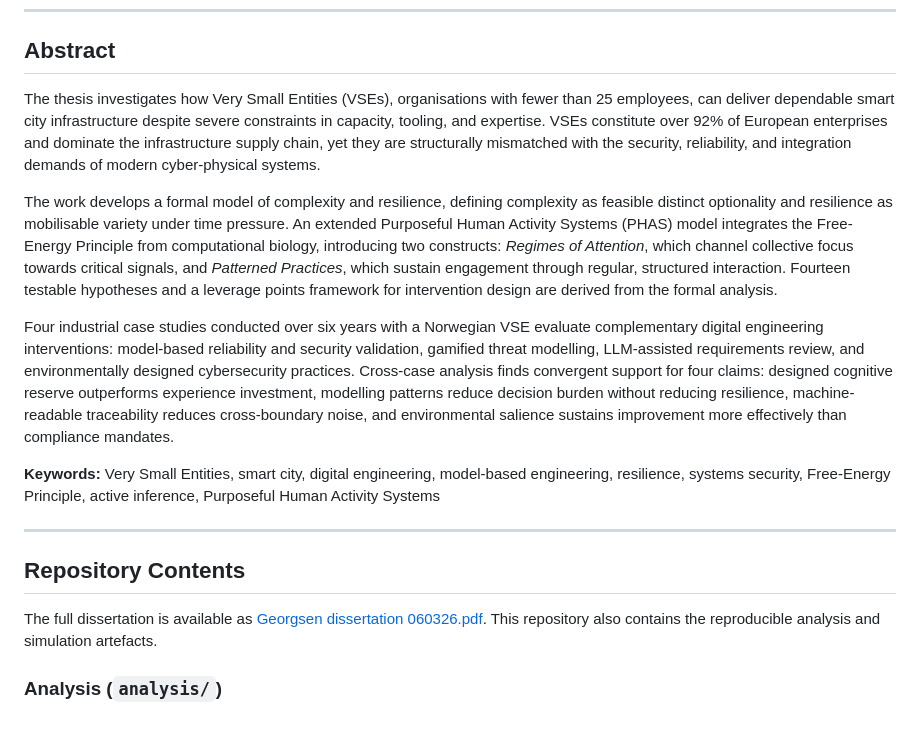
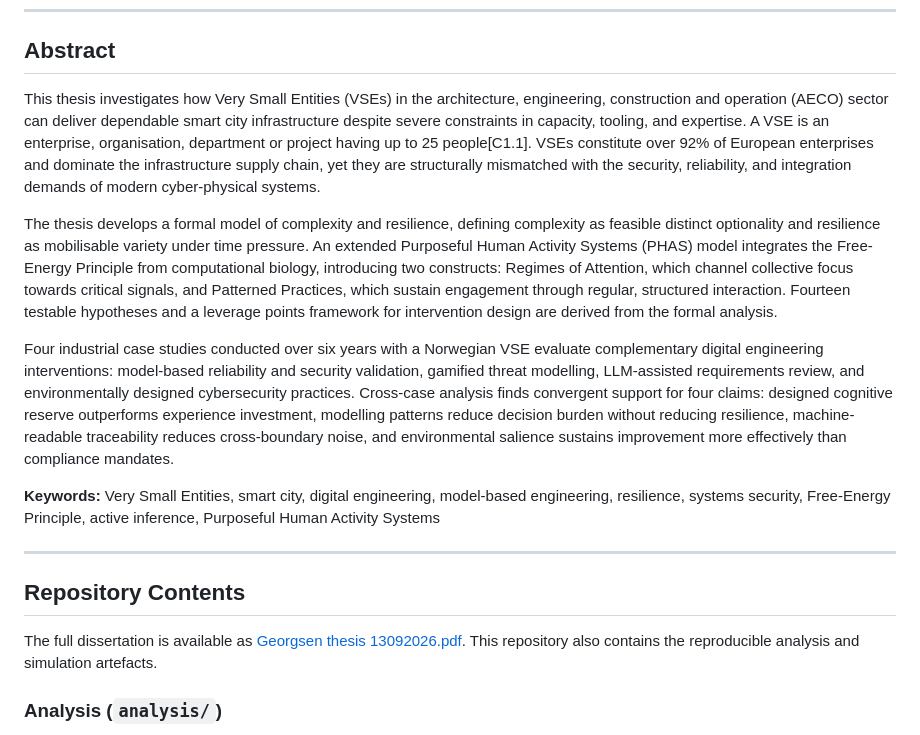
Before and after one commit to Roarge/phd-dependable-smartcity, a Markdown page: README.md, the part around the change. GitHub-like rendering.

```diff
--- a/README.md
+++ b/README.md
@@ -8,9 +8,9 @@ Doctoral thesis | Roar Elias Georgsen | University of South-Eastern Norway (USN)
 
 ## Abstract
 
-The thesis investigates how Very Small Entities (VSEs), organisations with fewer than 25 employees, can deliver dependable smart city infrastructure despite severe constraints in capacity, tooling, and expertise. VSEs constitute over 92% of European enterprises and dominate the infrastructure supply chain, yet they are structurally mismatched with the security, reliability, and integration demands of modern cyber-physical systems.
+This thesis investigates how Very Small Entities (VSEs) in the architecture, engineering, construction and operation (AECO) sector can deliver dependable smart city infrastructure despite severe constraints in capacity, tooling, and expertise. A VSE is an enterprise, organisation, department or project having up to 25 people[C1.1]. VSEs constitute over 92% of European enterprises and dominate the infrastructure supply chain, yet they are structurally mismatched with the security, reliability, and integration demands of modern cyber-physical systems.
 
-The work develops a formal model of complexity and resilience, defining complexity as feasible distinct optionality and resilience as mobilisable variety under time pressure. An extended Purposeful Human Activity Systems (PHAS) model integrates the Free-Energy Principle from computational biology, introducing two constructs: *Regimes of Attention*, which channel collective focus towards critical signals, and *Patterned Practices*, which sustain engagement through regular, structured interaction. Fourteen testable hypotheses and a leverage points framework for intervention design are derived from the formal analysis.
+The thesis develops a formal model of complexity and resilience, defining complexity as feasible distinct optionality and resilience as mobilisable variety under time pressure. An extended Purposeful Human Activity Systems (PHAS) model integrates the Free-Energy Principle from computational biology, introducing two constructs: Regimes of Attention, which channel collective focus towards critical signals, and Patterned Practices, which sustain engagement through regular, structured interaction. Fourteen testable hypotheses and a leverage points framework for intervention design are derived from the formal analysis.
 
 Four industrial case studies conducted over six years with a Norwegian VSE evaluate complementary digital engineering interventions: model-based reliability and security validation, gamified threat modelling, LLM-assisted requirements review, and environmentally designed cybersecurity practices. Cross-case analysis finds convergent support for four claims: designed cognitive reserve outperforms experience investment, modelling patterns reduce decision burden without reducing resilience, machine-readable traceability reduces cross-boundary noise, and environmental salience sustains improvement more effectively than compliance mandates.
 
@@ -21,7 +21,7 @@ Four industrial case studies conducted over six years with a Norwegian VSE evalu
 ## Repository Contents
 
 The full dissertation is available as
-[Georgsen dissertation 060326.pdf](Georgsen%20dissertation%20060326.pdf).
+[Georgsen thesis 13092026.pdf](Georgsen%20thesis%2013092026.pdf).
 This repository also contains the reproducible analysis and simulation
 artefacts.
 
```
